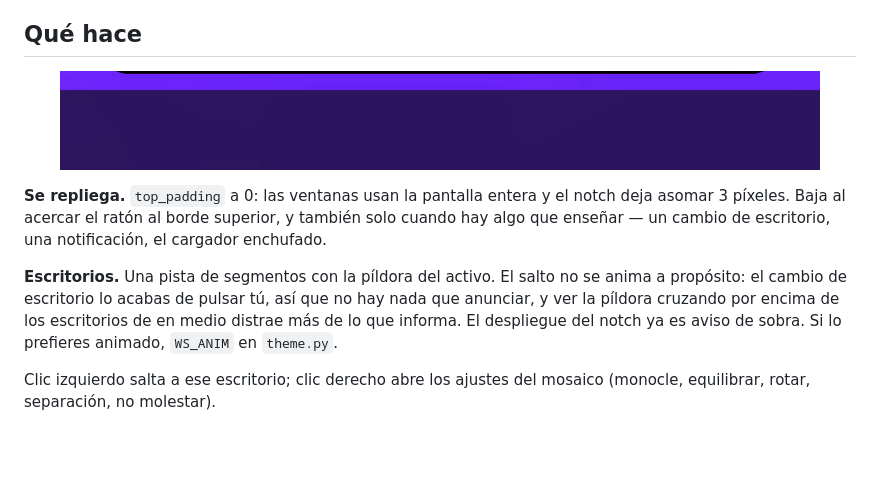
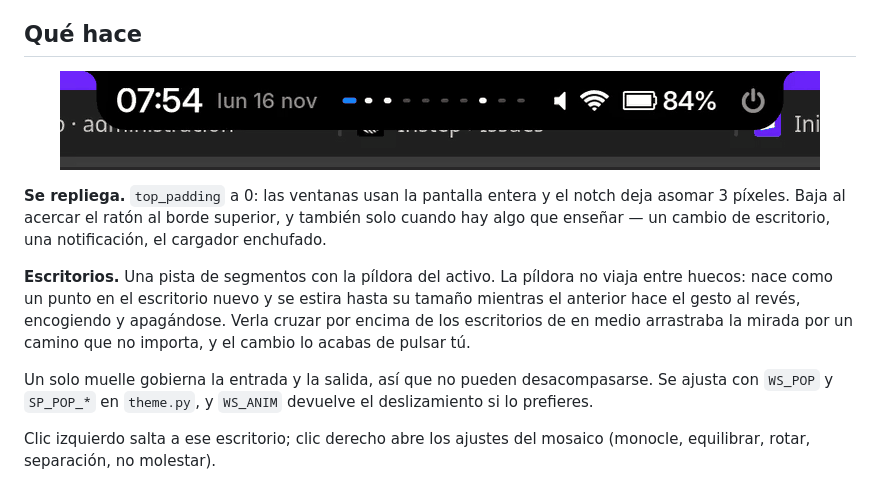
Before and after one commit to bolado-dev/island, a Markdown page: README.md, the part around the change. Rendered like a GitHub page; pictures changed too: docs/workspaces.gif; blank space fills up the shorter version.

```diff
--- a/README.md
+++ b/README.md
@@ -62,11 +62,15 @@ notch deja asomar 3 píxeles. Baja al acercar el ratón al borde superior, y
 también solo cuando hay algo que enseñar — un cambio de escritorio, una
 notificación, el cargador enchufado.
 
-**Escritorios.** Una pista de segmentos con la píldora del activo. El salto
-no se anima a propósito: el cambio de escritorio lo acabas de pulsar tú, así
-que no hay nada que anunciar, y ver la píldora cruzando por encima de los
-escritorios de en medio distrae más de lo que informa. El despliegue del notch
-ya es aviso de sobra. Si lo prefieres animado, `WS_ANIM` en `theme.py`.
+**Escritorios.** Una pista de segmentos con la píldora del activo. La píldora
+no viaja entre huecos: nace como un punto en el escritorio nuevo y se estira
+hasta su tamaño mientras el anterior hace el gesto al revés, encogiendo y
+apagándose. Verla cruzar por encima de los escritorios de en medio arrastraba
+la mirada por un camino que no importa, y el cambio lo acabas de pulsar tú.
+
+Un solo muelle gobierna la entrada y la salida, así que no pueden
+desacompasarse. Se ajusta con `WS_POP` y `SP_POP_*` en `theme.py`, y
+`WS_ANIM` devuelve el deslizamiento si lo prefieres.
 
 Clic izquierdo salta a ese escritorio; clic derecho abre los ajustes del
 mosaico (monocle, equilibrar, rotar, separación, no molestar).
```
Also changed, not shown: 4 other files.
